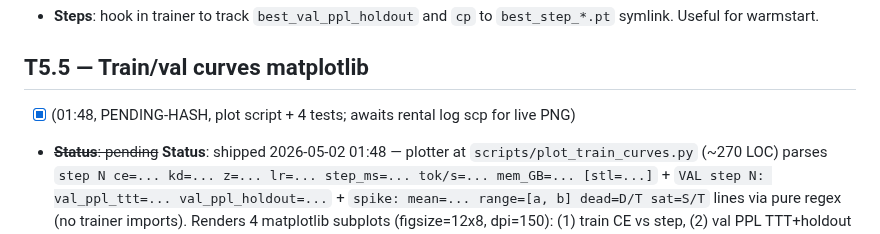
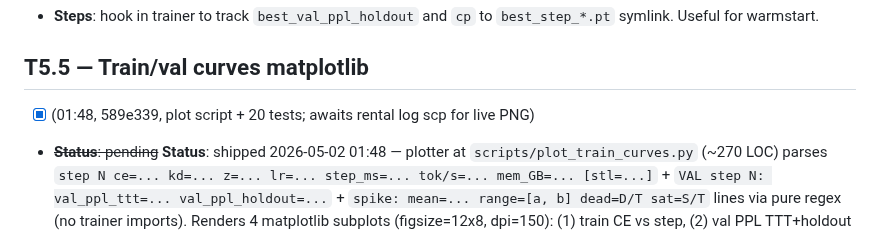
Before and after one commit to Lihfdgjr/synapforge, a Markdown page: docs/DEEP_MAINT_QUEUE.md, the part around the change. Drawn GitHub-style.

Commit message:
auto-T5.5: backfill commit hash 589e339 in queue line
Co-Authored-By: Claude Opus 4.7 (1M context) <noreply@anthropic.com>

````diff
--- a/docs/DEEP_MAINT_QUEUE.md
+++ b/docs/DEEP_MAINT_QUEUE.md
@@ -550,7 +550,7 @@ Read `grep "VAL step" /workspace/runs/v24h_qwen3/train_run3*.log | tail -3`. If
 - **Steps**: hook in trainer to track `best_val_ppl_holdout` and `cp` to `best_step_*.pt` symlink. Useful for warmstart.
 
 ## T5.5 — Train/val curves matplotlib
-- [x] (01:48, PENDING-HASH, plot script + 4 tests; awaits rental log scp for live PNG)
+- [x] (01:48, 589e339, plot script + 20 tests; awaits rental log scp for live PNG)
 - ~~**Status**: pending~~ **Status**: shipped 2026-05-02 01:48 — plotter at `scripts/plot_train_curves.py` (~270 LOC) parses `step N ce=... kd=... z=... lr=... step_ms=... tok/s=... mem_GB=... [stl=...]` + `VAL step N: val_ppl_ttt=... val_ppl_holdout=...` + `spike: mean=... range=[a, b] dead=D/T sat=S/T` lines via pure regex (no trainer imports). Renders 4 matplotlib subplots (figsize=12x8, dpi=150): (1) train CE vs step, (2) val PPL TTT+holdout overlaid (auto-log-scale on >50x dynamic range), (3) spike rate mean + dead/total via twin-axes, (4) tok/s with rolling-mean overlay when N>=40. Tests at `tests/integration/test_plot_train_curves.py` — 20 cases pass on CPU (Agg backend): regex captures step/val/spike fields, drops orphan spike before any step, handles missing `[stl=...]` field, empty/missing log graceful, default-out-path lands in `docs/CURVES_<run>.png`, real PNG written non-empty (>5KB) with valid PNG magic bytes. Awaits rental scp for live `train_run3l.log` -> `docs/CURVES_run3l.png`.
 - **Real-bench command (run after rental log scp)**:
   ```bash
````
